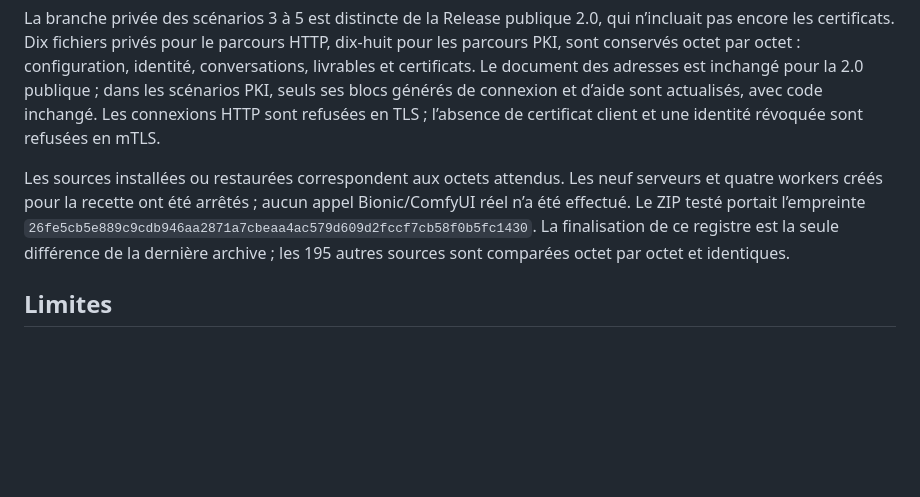
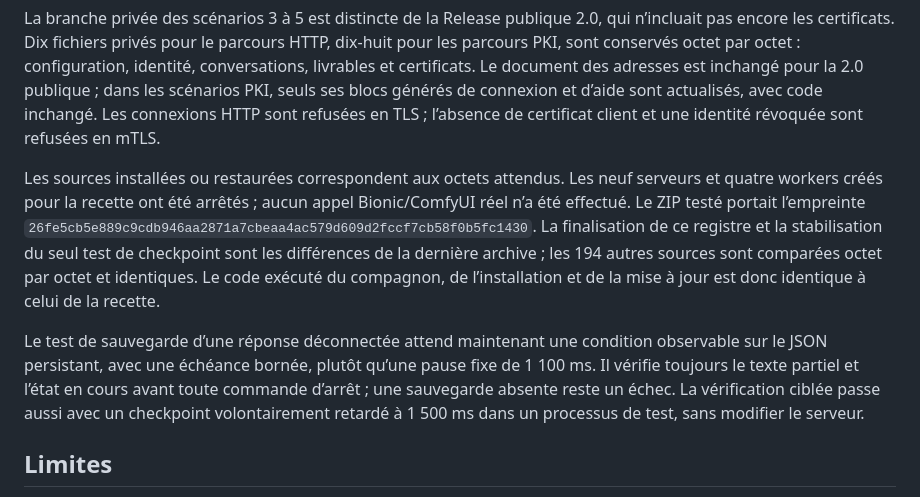
Before and after one commit to Shaft1942/bionic_local_server, a Markdown page: docs/v2.1-validation.md, the part around the change. Drawn GitHub-style; blank space fills up the shorter version.

Commit message:
Document deterministic checkpoint verification and artifact equivalence

```diff
--- a/docs/v2.1-validation.md
+++ b/docs/v2.1-validation.md
@@ -34,7 +34,9 @@ Les cinq scénarios exécutés avec le véritable helper d’installation et le
 
 La branche privée des scénarios 3 à 5 est distincte de la Release publique 2.0, qui n’incluait pas encore les certificats. Dix fichiers privés pour le parcours HTTP, dix-huit pour les parcours PKI, sont conservés octet par octet : configuration, identité, conversations, livrables et certificats. Le document des adresses est inchangé pour la 2.0 publique ; dans les scénarios PKI, seuls ses blocs générés de connexion et d’aide sont actualisés, avec code inchangé. Les connexions HTTP sont refusées en TLS ; l’absence de certificat client et une identité révoquée sont refusées en mTLS.
 
-Les sources installées ou restaurées correspondent aux octets attendus. Les neuf serveurs et quatre workers créés pour la recette ont été arrêtés ; aucun appel Bionic/ComfyUI réel n’a été effectué. Le ZIP testé portait l’empreinte `26fe5cb5e889c9cdb946aa2871a7cbeaa4ac579d609d2fccf7cb58f0b5fc1430`. La finalisation de ce registre est la seule différence de la dernière archive ; les 195 autres sources sont comparées octet par octet et identiques.
+Les sources installées ou restaurées correspondent aux octets attendus. Les neuf serveurs et quatre workers créés pour la recette ont été arrêtés ; aucun appel Bionic/ComfyUI réel n’a été effectué. Le ZIP testé portait l’empreinte `26fe5cb5e889c9cdb946aa2871a7cbeaa4ac579d609d2fccf7cb58f0b5fc1430`. La finalisation de ce registre et la stabilisation du seul test de checkpoint sont les différences de la dernière archive ; les 194 autres sources sont comparées octet par octet et identiques. Le code exécuté du compagnon, de l’installation et de la mise à jour est donc identique à celui de la recette.
+
+Le test de sauvegarde d’une réponse déconnectée attend maintenant une condition observable sur le JSON persistant, avec une échéance bornée, plutôt qu’une pause fixe de 1 100 ms. Il vérifie toujours le texte partiel et l’état en cours avant toute commande d’arrêt ; une sauvegarde absente reste un échec. La vérification ciblée passe aussi avec un checkpoint volontairement retardé à 1 500 ms dans un processus de test, sans modifier le serveur.
 
 ## Limites
 
```
